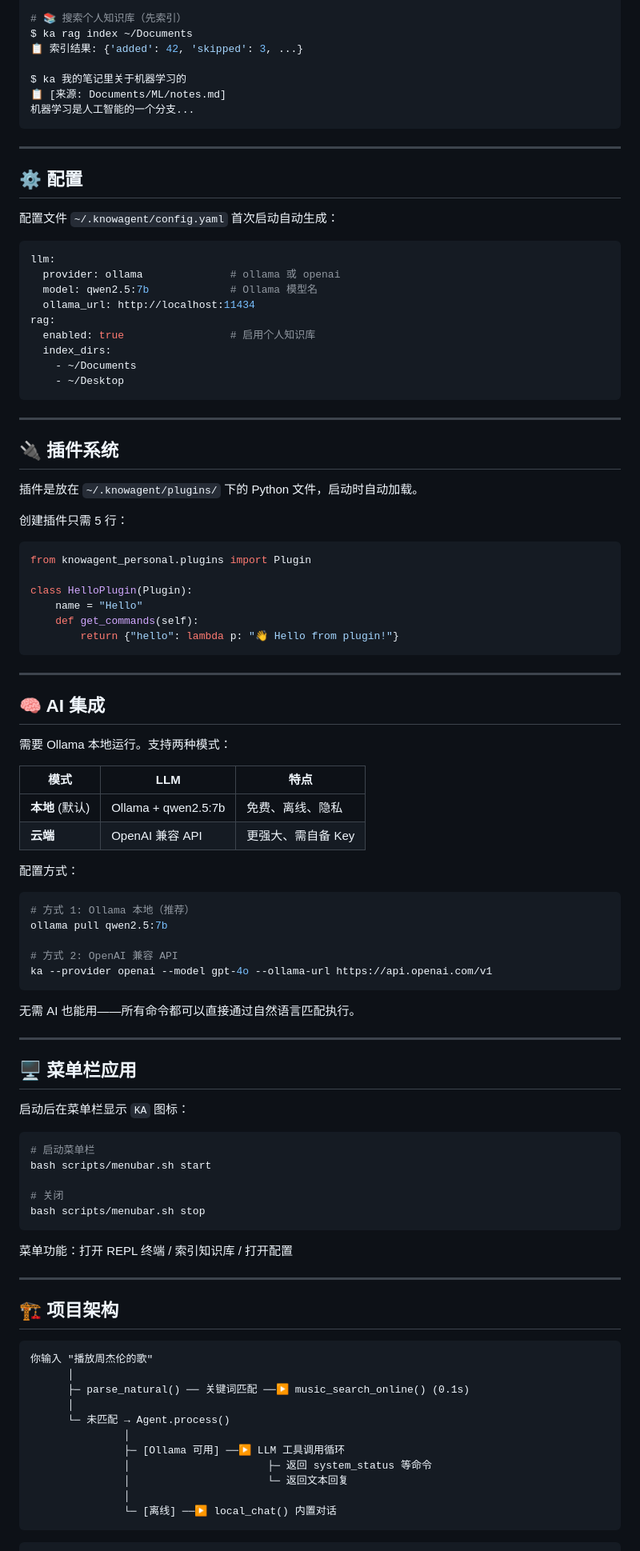
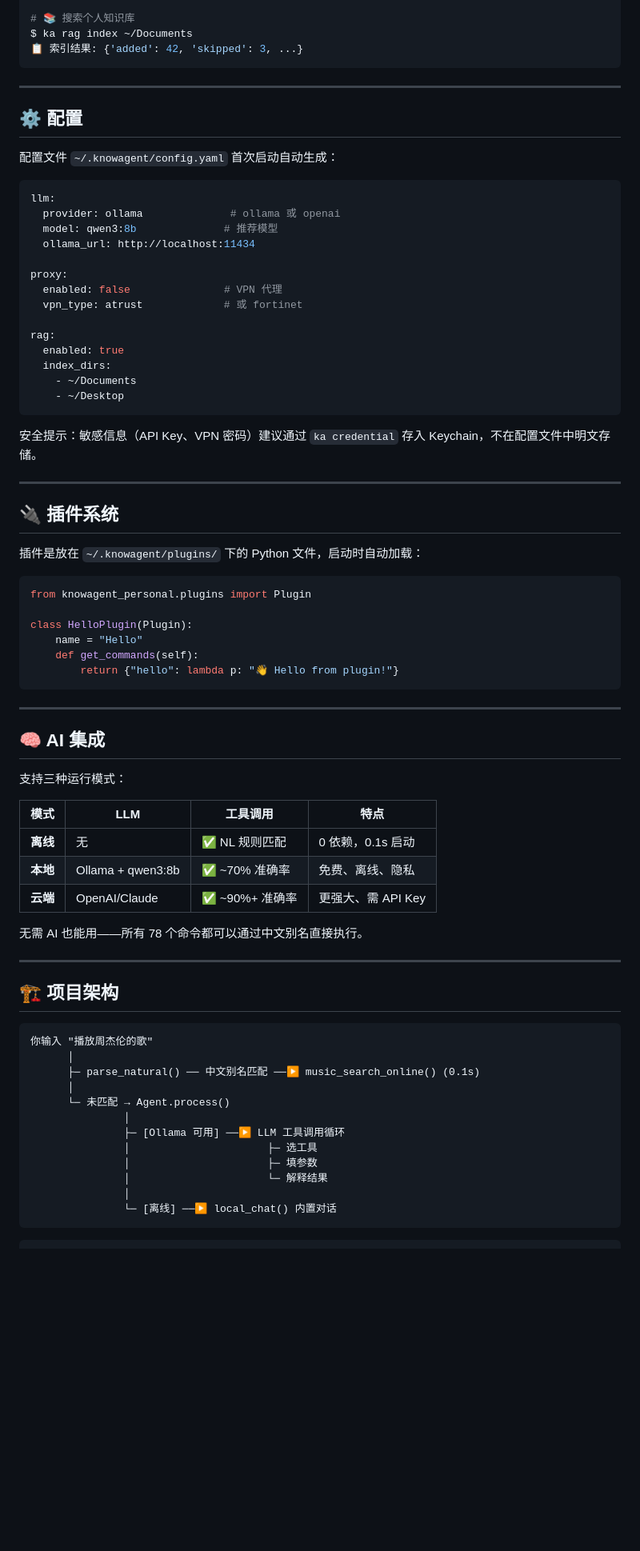
Before and after one commit to moaliangliang/knowagent-personal, a Markdown page: README.md, the part around one of its changes. Shown at 80% size. Rendered like a GitHub page; blank space fills up the shorter version.

````diff
--- a/README.md
+++ b/README.md
@@ -100,11 +161,7 @@ $ ka 读邮件
 
-# 📚 搜索个人知识库（先索引）
+# 📚 搜索个人知识库
 $ ka rag index ~/Documents
 📋 索引结果: {'added': 42, 'skipped': 3, ...}
-
-$ ka 我的笔记里关于机器学习的
-📋 [来源: Documents/ML/notes.md]
-机器学习是人工智能的一个分支...
 ```
 
 ---
@@ -116,22 +173,27 @@ $ ka 我的笔记里关于机器学习的
 ```yaml
 llm:
   provider: ollama              # ollama 或 openai
-  model: qwen2.5:7b             # Ollama 模型名
+  model: qwen3:8b              # 推荐模型
   ollama_url: http://localhost:11434
+
+proxy:
+  enabled: false               # VPN 代理
+  vpn_type: atrust             # 或 fortinet
+
 rag:
-  enabled: true                 # 启用个人知识库
+  enabled: true
   index_dirs:
     - ~/Documents
     - ~/Desktop
 ```
 
+安全提示：敏感信息（API Key、VPN 密码）建议通过 `ka credential` 存入 Keychain，不在配置文件中明文存储。
+
 ---
 
 ## 🔌 插件系统
 
-插件是放在 `~/.knowagent/plugins/` 下的 Python 文件，启动时自动加载。
-
-创建插件只需 5 行：
+插件是放在 `~/.knowagent/plugins/` 下的 Python 文件，启动时自动加载：
 
 ```python
 from knowagent_personal.plugins import Plugin
@@ -146,40 +208,15 @@ class HelloPlugin(Plugin):
 
 ## 🧠 AI 集成
 
-需要 Ollama 本地运行。支持两种模式：
+支持三种运行模式：
 
-| 模式 | LLM | 特点 |
-|------|-----|------|
-| **本地** (默认) | Ollama + qwen2.5:7b | 免费、离线、隐私 |
-| **云端** | OpenAI 兼容 API | 更强大、需自备 Key |
+| 模式 | LLM | 工具调用 | 特点 |
+|------|-----|---------|------|
+| **离线** | 无 | ✅ NL 规则匹配 | 0 依赖，0.1s 启动 |
+| **本地** | Ollama + qwen3:8b | ✅ ~70% 准确率 | 免费、离线、隐私 |
+| **云端** | OpenAI/Claude | ✅ ~90%+ 准确率 | 更强大、需 API Key |
 
-配置方式：
-
-```bash
-# 方式 1: Ollama 本地（推荐）
-ollama pull qwen2.5:7b
-
-# 方式 2: OpenAI 兼容 API
-ka --provider openai --model gpt-4o --ollama-url https://api.openai.com/v1
-```
-
-无需 AI 也能用——所有命令都可以直接通过自然语言匹配执行。
-
----
-
-## 🖥️ 菜单栏应用
-
-启动后在菜单栏显示 `KA` 图标：
-
-```bash
-# 启动菜单栏
-bash scripts/menubar.sh start
-
-# 关闭
-bash scripts/menubar.sh stop
-```
-
-菜单功能：打开 REPL 终端 / 索引知识库 / 打开配置
+无需 AI 也能用——所有 78 个命令都可以通过中文别名直接执行。
 
 ---
 
@@ -188,13 +225,14 @@ bash scripts/menubar.sh stop
 ```
 你输入 "播放周杰伦的歌"
       │
-      ├─ parse_natural() ── 关键词匹配 ──▶ music_search_online() (0.1s)
+      ├─ parse_natural() ── 中文别名匹配 ──▶ music_search_online() (0.1s)
       │
       └─ 未匹配 → Agent.process()
                │
                ├─ [Ollama 可用] ──▶ LLM 工具调用循环
-               │                      ├─ 返回 system_status 等命令
-               │                      └─ 返回文本回复
+               │                      ├─ 选工具
+               │                      ├─ 填参数
+               │                      └─ 解释结果
                │
                └─ [离线] ──▶ local_chat() 内置对话
 ```
````
Also changed, not shown: other parts of README.md (+118 -41 lines).
